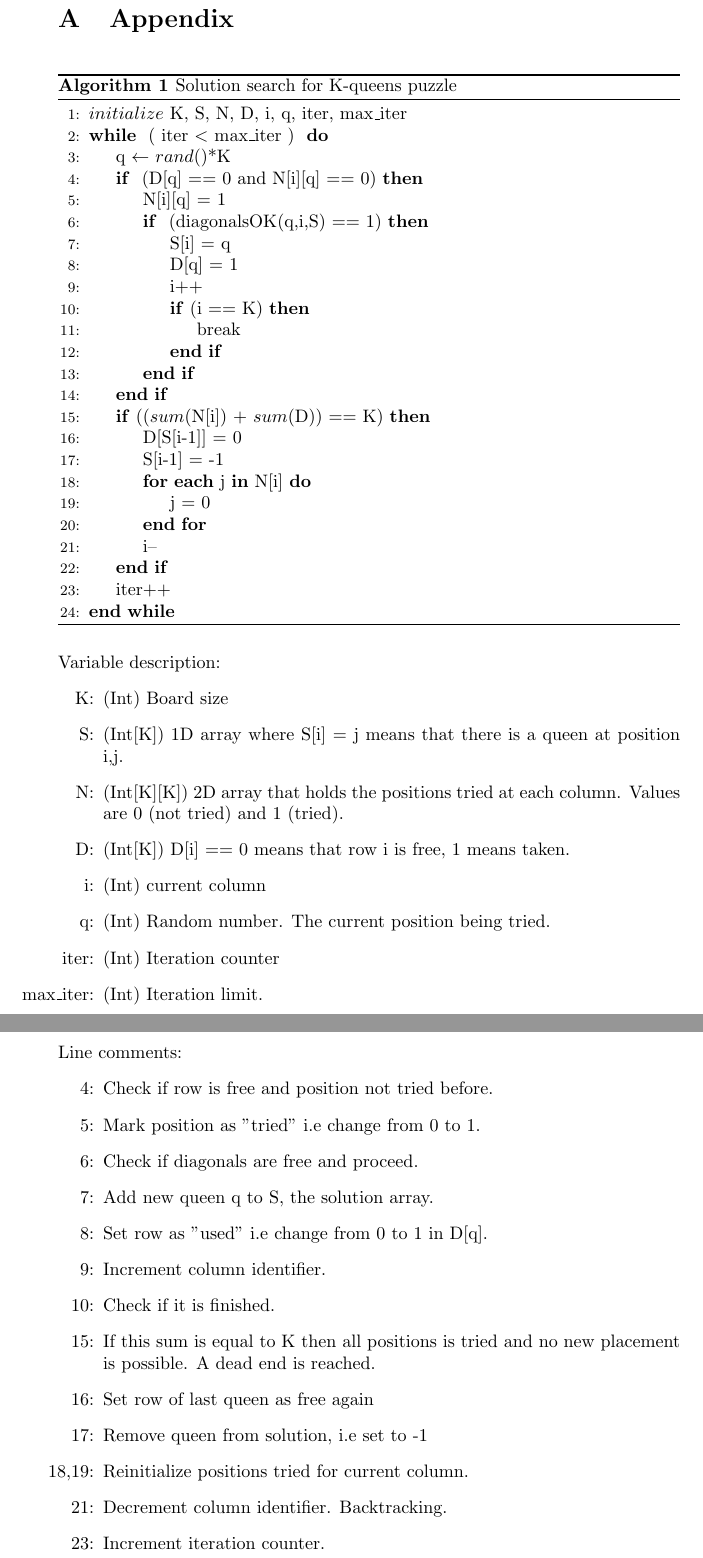
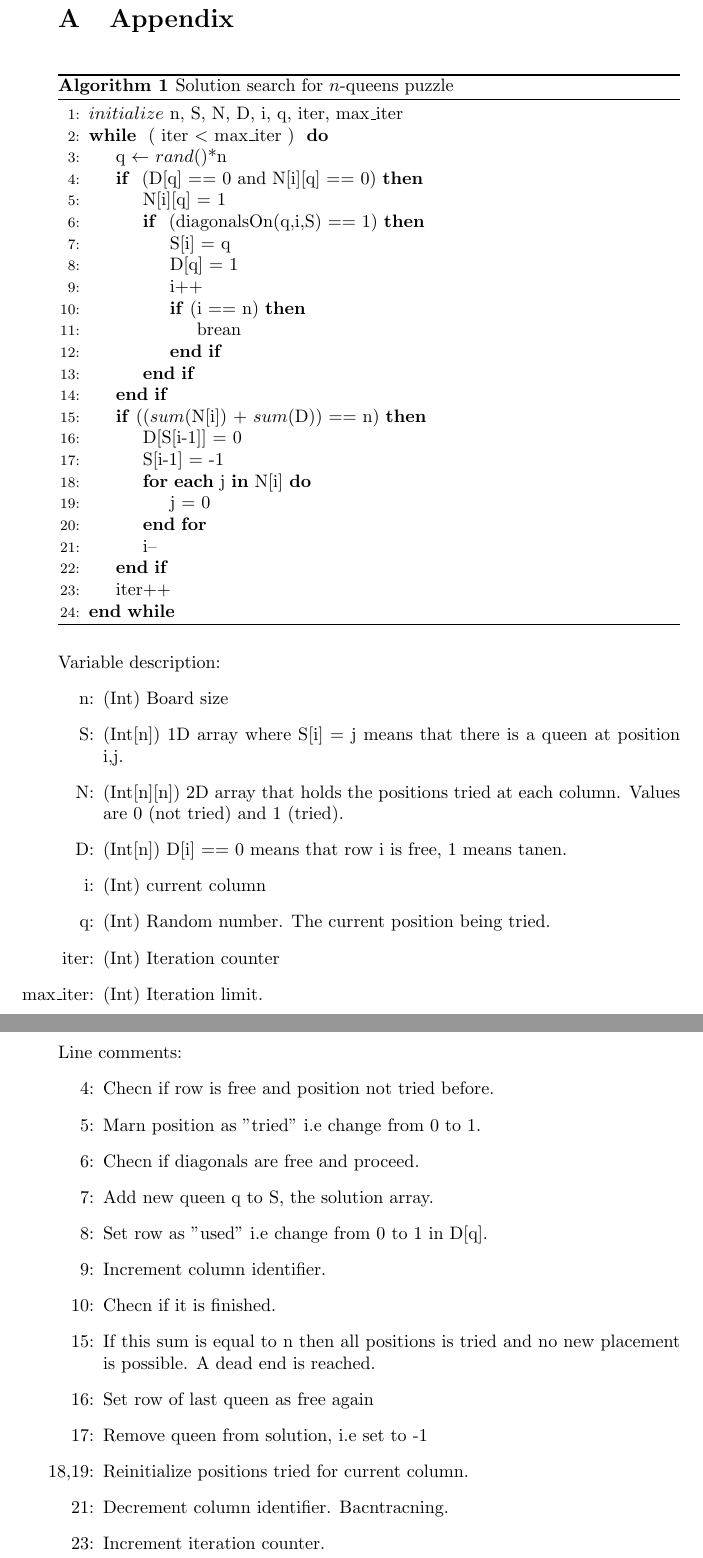
Before and after one commit to andehen/nqueenGPU, a LaTeX paper (report.tex): two parts of pages 6 and 7 of 7, joined at a grey line, cut so that both start at the same text. Compiled offline with pdfLaTeX.

Commit message:
Fixed naming of board size

```diff
--- a/report.tex
+++ b/report.tex
@@ -220,24 +220,24 @@ of problems that can be solved by this approach I think it is potential for furt
 \appendix
 \section{Appendix}
 \begin{algorithm}[H]
-\caption{Solution search for K-queens puzzle}
+\caption{Solution search for $n$-queens puzzle}
 \label{alg:solvePuzzle}
 \begin{algorithmic}[1]
-    \State $initialize$ K, S, N, D, i, q, iter, max\_iter
+    \State $initialize$ n, S, N, D, i, q, iter, max\_iter
     \While{ ( iter $<$ max\_iter ) }
-        \State q $\gets$ $rand()$*K
+        \State q $\gets$ $rand()$*n
         \If{ (D[q] == 0 and N[i][q] == 0)}
             \State N[i][q] = 1
-            \If{ (diagonalsOK(q,i,S) == 1)}
+            \If{ (diagonalsOn(q,i,S) == 1)}
                 \State S[i] = q
                 \State D[q] = 1
                 \State i++
-                \If{(i == K)}
-                    \State break
+                \If{(i == n)}
+                    \State brean
                 \EndIf
             \EndIf
         \EndIf
-    \If{(($sum$(N[i]) + $sum$(D)) == K)}
+    \If{(($sum$(N[i]) + $sum$(D)) == n)}
         \State D[S[i-1]] = 0
         \State S[i-1] = -1
         \For {\textbf{each} j \textbf{in} N[i]}
@@ -251,10 +251,10 @@ of problems that can be solved by this approach I think it is potential for furt
 \end{algorithm}
 Variable description:
 \begin{enumerate}
-    \item [K:] (Int) Board size
-    \item [S:] (Int[K]) 1D array where S[i] = j means that there is a queen at position i,j.
-    \item [N:] (Int[K][K]) 2D array that holds the positions tried at each column. Values are 0 (not tried) and 1 (tried).
-    \item [D:] (Int[K]) D[i] == 0 means that row i is free, 1 means taken.
+    \item [n:] (Int) Board size
+    \item [S:] (Int[n]) 1D array where S[i] = j means that there is a queen at position i,j.
+    \item [N:] (Int[n][n]) 2D array that holds the positions tried at each column. Values are 0 (not tried) and 1 (tried).
+    \item [D:] (Int[n]) D[i] == 0 means that row i is free, 1 means tanen.
     \item [i:] (Int) current column
     \item [q:] (Int) Random number. The current position being tried.
     \item [iter:] (Int) Iteration counter
@@ -262,19 +262,19 @@ Variable description:
 \end{enumerate}
 Line comments:
 \begin{enumerate}
-    \item [4:] Check if row is free and position not tried before.
-    \item [5:] Mark position as "tried" i.e change from 0 to 1.
-    \item [6:] Check if diagonals are free and proceed.
+    \item [4:] Checn if row is free and position not tried before.
+    \item [5:] Marn position as "tried" i.e change from 0 to 1.
+    \item [6:] Checn if diagonals are free and proceed.
     \item [7:] Add new queen q to S, the solution array.
     \item [8:] Set row as "used" i.e change from 0 to 1 in D[q].
     \item [9:] Increment column identifier.
-    \item [10:] Check if it is finished.
-    \item [15:] If this sum is equal to K then all positions is tried and
+    \item [10:] Checn if it is finished.
+    \item [15:] If this sum is equal to n then all positions is tried and
                 no new placement is possible. A dead end is reached.
     \item [16:] Set row of last queen as free again
     \item [17:] Remove queen from solution, i.e set to -1
     \item [18,19:] Reinitialize positions tried for current column.
-    \item [21:] Decrement column identifier. Backtracking.
+    \item [21:] Decrement column identifier. Bacntracning.
     \item [23:] Increment iteration counter.
 \end{enumerate}
 
```
Also changed, not shown: report.pdf, 5 other files.
